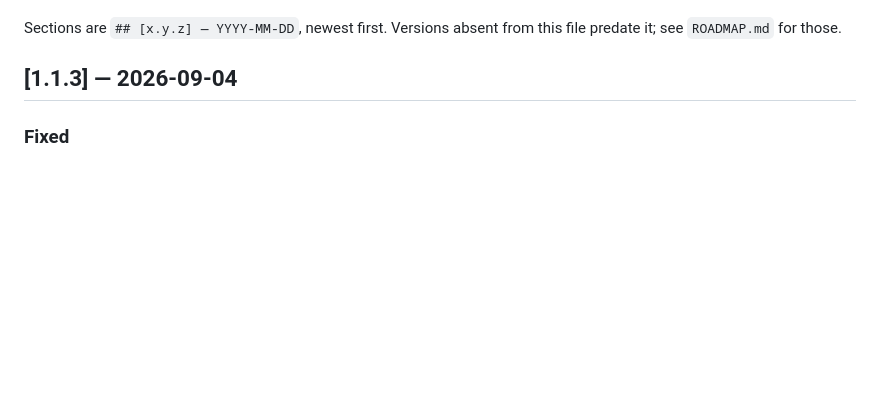
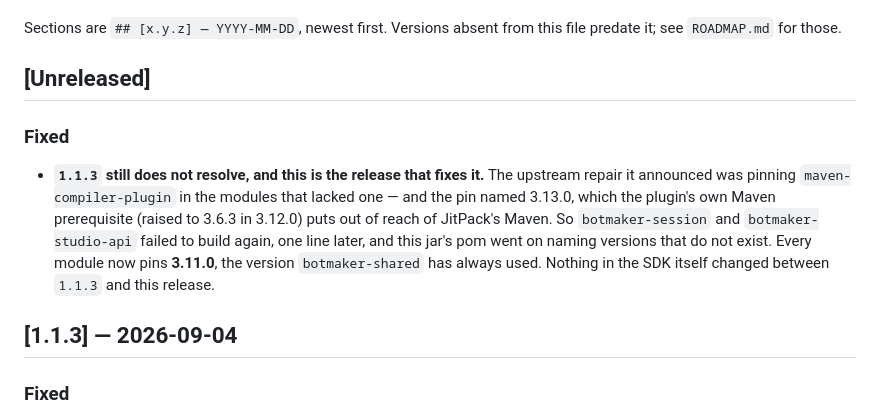
Before and after one commit to LiQiyeDev/botmaker-sdk, a Markdown page: CHANGELOG.md, the part around the change. Drawn GitHub-style; blank space fills up the shorter version.

Commit message:
docs: a changelog section for the release that finally resolves
Nothing in the SDK changed. 1.1.3 announced an upstream repair that did not work: the pin it relied on
named maven-compiler-plugin 3.13.0, whose own Maven prerequisite (raised to 3.6.3 in 3.12.0) is beyond
JitPack's Maven, so botmaker-session and botmaker-studio-api failed to build again one line later and this
jar's pom went on naming versions that do not exist. Every module pins 3.11.0 now.

Co-Authored-By: Claude Opus 5 (1M context) <noreply@anthropic.com>
Claude-Session: https://claude.ai/code/session_01CgXsZLGwDn3cUfDBoU2eNL

```diff
--- a/CHANGELOG.md
+++ b/CHANGELOG.md
@@ -16,6 +16,17 @@ bullets per version, and it is read by two things besides you:
 
 Sections are `## [x.y.z] — YYYY-MM-DD`, newest first. Versions absent from this file predate it; see
 `ROADMAP.md` for those.
+
+## [Unreleased]
+
+### Fixed
+
+- **`1.1.3` still does not resolve, and this is the release that fixes it.** The upstream repair it
+  announced was pinning `maven-compiler-plugin` in the modules that lacked one — and the pin named 3.13.0,
+  which the plugin's own Maven prerequisite (raised to 3.6.3 in 3.12.0) puts out of reach of JitPack's
+  Maven. So `botmaker-session` and `botmaker-studio-api` failed to build again, one line later, and this
+  jar's pom went on naming versions that do not exist. Every module now pins **3.11.0**, the version
+  `botmaker-shared` has always used. Nothing in the SDK itself changed between `1.1.3` and this release.
 
 ## [1.1.3] — 2026-09-04
 
```
